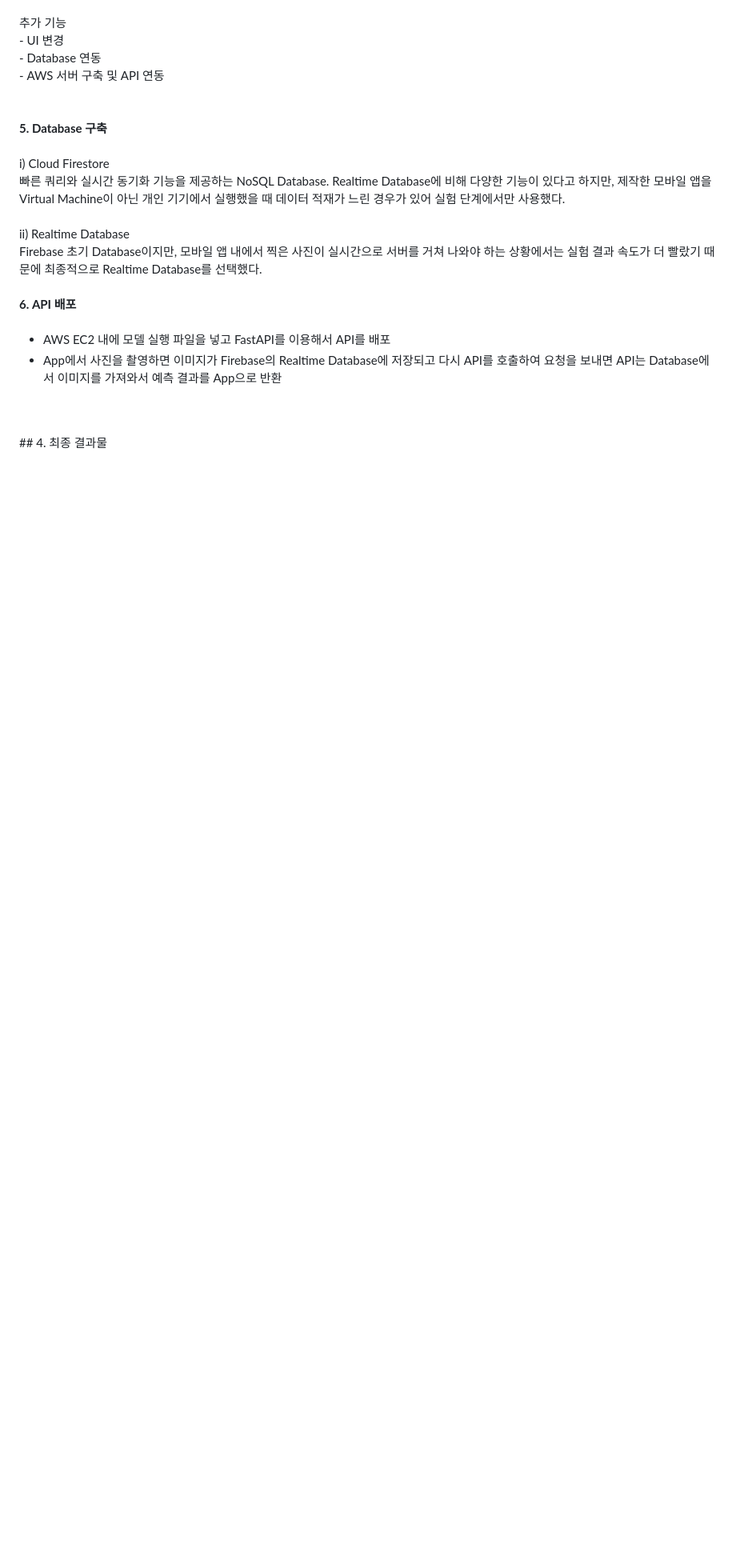
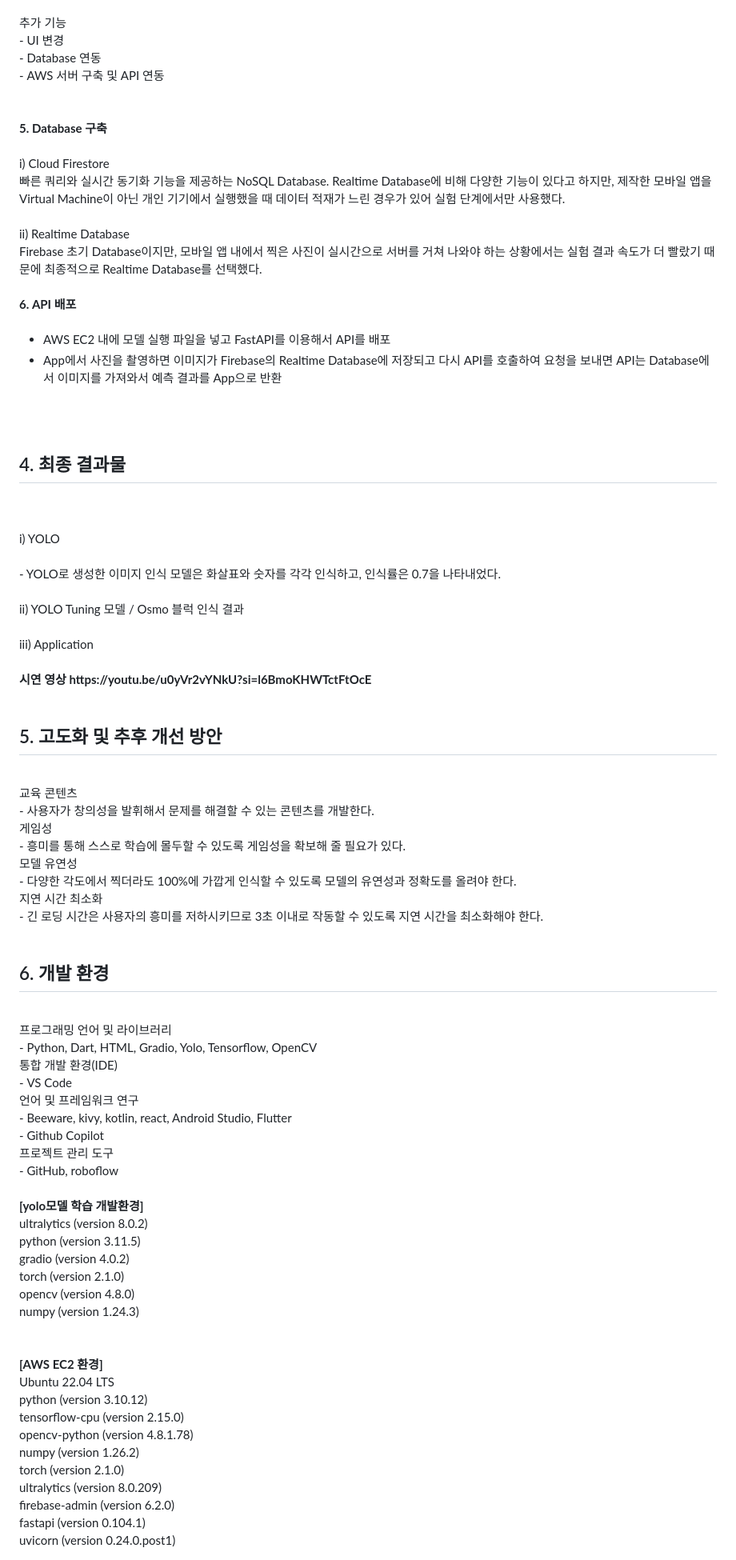
Before and after one commit to bigdata4th-first-line/block_coding, a Markdown page: README.md, the part around one of its changes. Shown at 80% size. Drawn GitHub-style; blank space fills up the shorter version.

```diff
--- a/README.md
+++ b/README.md
@@ -198,4 +198,90 @@ Firebase 초기 Database이지만, 모바일 앱 내에서 찍은 사진이 실
 - App에서 사진을 촬영하면 이미지가 Firebase의 Realtime Database에 저장되고 다시 API를 호출하여 요청을 보내면 API는 Database에서 이미지를 가져와서 예측 결과를 App으로 반환
 <br>
 <br>
+
 ## 4. 최종 결과물
+<br>
+<br>
+i) YOLO
+<br>
+<br>
+- YOLO로 생성한 이미지 인식 모델은 화살표와 숫자를 각각 인식하고, 인식률은 0.7을 나타내었다.
+<br>
+<br>
+ii) YOLO Tuning 모델 / Osmo 블럭 인식 결과
+<br>
+<br>
+iii) Application
+<br>
+<br>
+<b>시연 영상
+https://youtu.be/u0yVr2vYNkU?si=l6BmoKHWTctFtOcE </b>
+<br>
+<br>
+
+## 5. 고도화 및 추후 개선 방안
+<br>
+교육 콘텐츠
+<br>
+- 사용자가 창의성을 발휘해서 문제를 해결할 수 있는 콘텐츠를 개발한다.
+<br>
+게임성
+<br>
+- 흥미를 통해 스스로 학습에 몰두할 수 있도록 게임성을 확보해 줄 필요가 있다.
+<br>
+모델 유연성
+<br>
+- 다양한 각도에서 찍더라도 100%에 가깝게 인식할 수 있도록 모델의 유연성과 정확도를 올려야 한다.
+<br>
+지연 시간 최소화
+<br>
+- 긴 로딩 시간은 사용자의 흥미를 저하시키므로 3초 이내로 작동할 수 있도록 지연 시간을 최소화해야 한다.
+<br>
+<br>
+
+## 6. 개발 환경
+<br>
+프로그래밍 언어 및 라이브러리
+<br>
+- Python, Dart, HTML, Gradio, Yolo, Tensorflow, OpenCV
+<br>
+통합 개발 환경(IDE)
+<br>
+- VS Code
+<br>
+언어 및 프레임워크 연구
+<br>
+- Beeware, kivy, kotlin, react, Android Studio,  Flutter
+<br>
+- Github Copilot
+<br>
+프로젝트 관리 도구
+<br>
+- GitHub, roboflow
+<br>
+<br>
+<b>[yolo모델 학습 개발환경]</b>
+<br>
+ultralytics (version 8.0.2)<br>
+python (version 3.11.5)<br>
+gradio (version 4.0.2)<br>
+torch (version 2.1.0)<br>
+opencv (version 4.8.0)<br>
+numpy (version 1.24.3)<br>
+<br>
+<br>
+<b>[AWS EC2 환경]</b>
+<br>
+Ubuntu 22.04 LTS<br>
+python (version 3.10.12)<br>
+tensorflow-cpu (version 2.15.0)<br>
+opencv-python (version 4.8.1.78)<br>
+numpy (version 1.26.2)<br>
+torch (version 2.1.0)<br>
+ultralytics (version 8.0.209)<br>
+firebase-admin (version 6.2.0)<br>
+fastapi (version 0.104.1)<br>
+uvicorn (version 0.24.0.post1)<br>
+<br>
+<br>
+
```
Also changed, not shown: other parts of README.md (+21 -0 lines).
